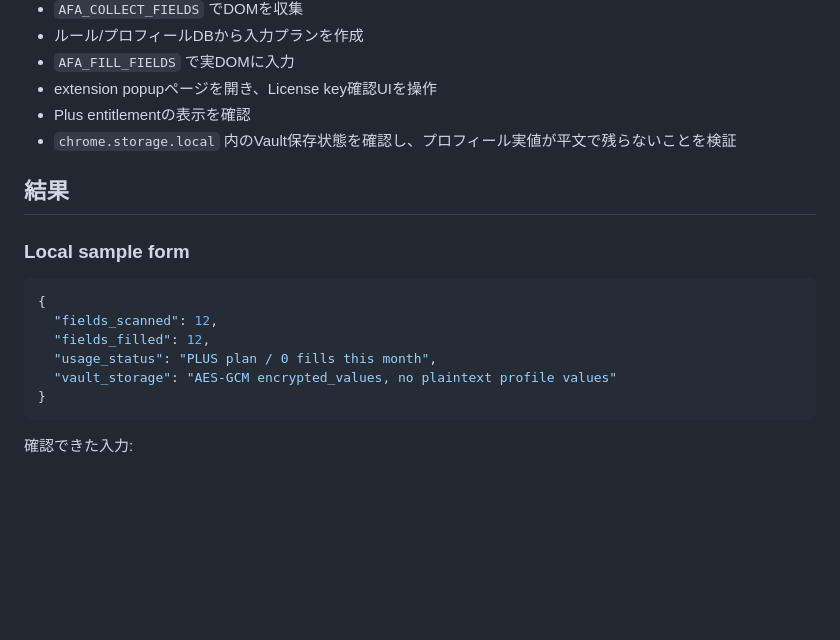
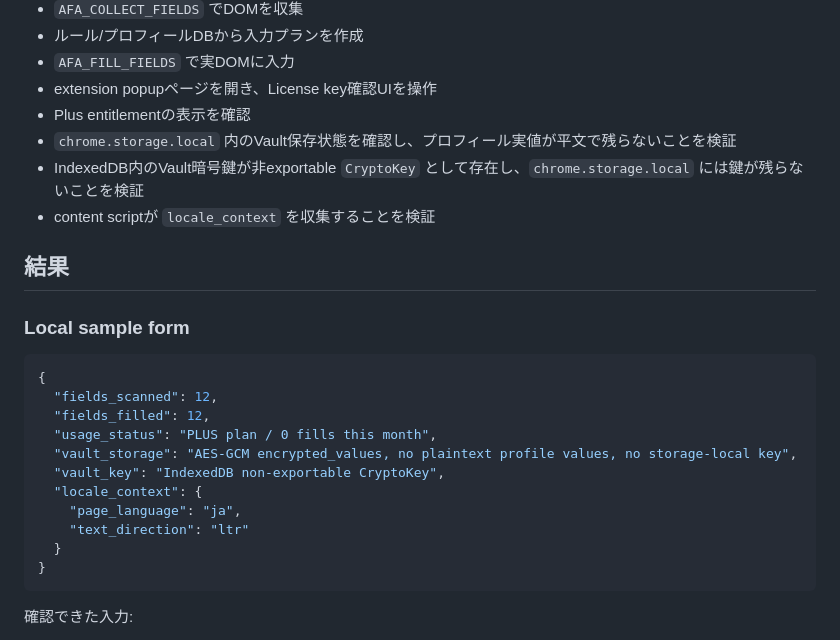
Before and after one commit to daideguchi/formpilot-vault, a Markdown page: docs/10_real_browser_verification.md, the part around the change. Drawn GitHub-style; blank space fills up the shorter version.

Commit message:
Record latest launch verification

````diff
--- a/docs/10_real_browser_verification.md
+++ b/docs/10_real_browser_verification.md
@@ -25,6 +25,8 @@ npm run test:extension
 - extension popupページを開き、License key確認UIを操作
 - Plus entitlementの表示を確認
 - `chrome.storage.local` 内のVault保存状態を確認し、プロフィール実値が平文で残らないことを検証
+- IndexedDB内のVault暗号鍵が非exportable `CryptoKey` として存在し、`chrome.storage.local` には鍵が残らないことを検証
+- content scriptが `locale_context` を収集することを検証
 
 ## 結果
 
@@ -35,7 +37,12 @@ npm run test:extension
   "fields_scanned": 12,
   "fields_filled": 12,
   "usage_status": "PLUS plan / 0 fills this month",
-  "vault_storage": "AES-GCM encrypted_values, no plaintext profile values"
+  "vault_storage": "AES-GCM encrypted_values, no plaintext profile values, no storage-local key",
+  "vault_key": "IndexedDB non-exportable CryptoKey",
+  "locale_context": {
+    "page_language": "ja",
+    "text_direction": "ltr"
+  }
 }
 ```
 
````
Also changed, not shown: docs/00_current_truth.md (+19 -29 lines).
